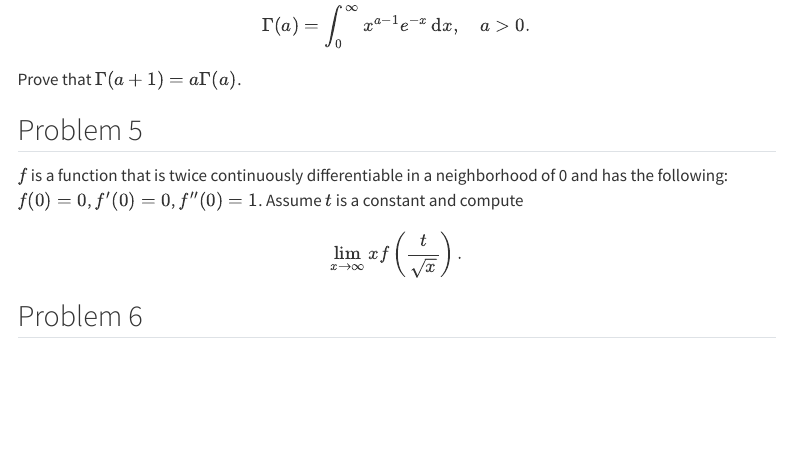
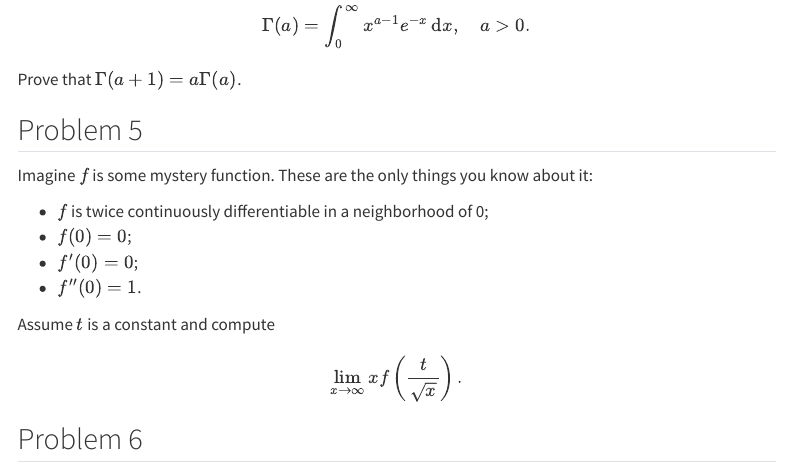
Before and after one commit to sta240-s25/sta240-s25.github.io, a Quarto document (psets/pset_0.qmd): the page in a window 1100 px wide, from 1280 px down. Rendered offline with R 4.5, knitr and Pandoc in place of Quarto, with nearby package versions; menus at the side of the page are left out.

Commit message:
more clarifications

```diff
--- a/psets/pset_0.qmd
+++ b/psets/pset_0.qmd
@@ -57,7 +57,14 @@ Prove that $\Gamma(a+1)=a\Gamma(a)$.
 
 ## Problem 5
 
-$f$ is a function that is twice continuously differentiable in a neighborhood of 0 and has the following: $f(0) = 0$, $f'(0) = 0$, $f''(0) = 1$. Assume $t$ is a constant and compute
+Imagine $f$ is some mystery function. These are the only things you know about it:
+
+- $f$ is twice continuously differentiable in a neighborhood of 0;
+- $f(0) = 0$;
+- $f'(0) = 0$;
+- $f''(0) = 1$.
+
+Assume $t$ is a constant and compute
 
 $$
     \lim_{x\to\infty} xf\left(\frac{t}{\sqrt{x}}\right)
```
